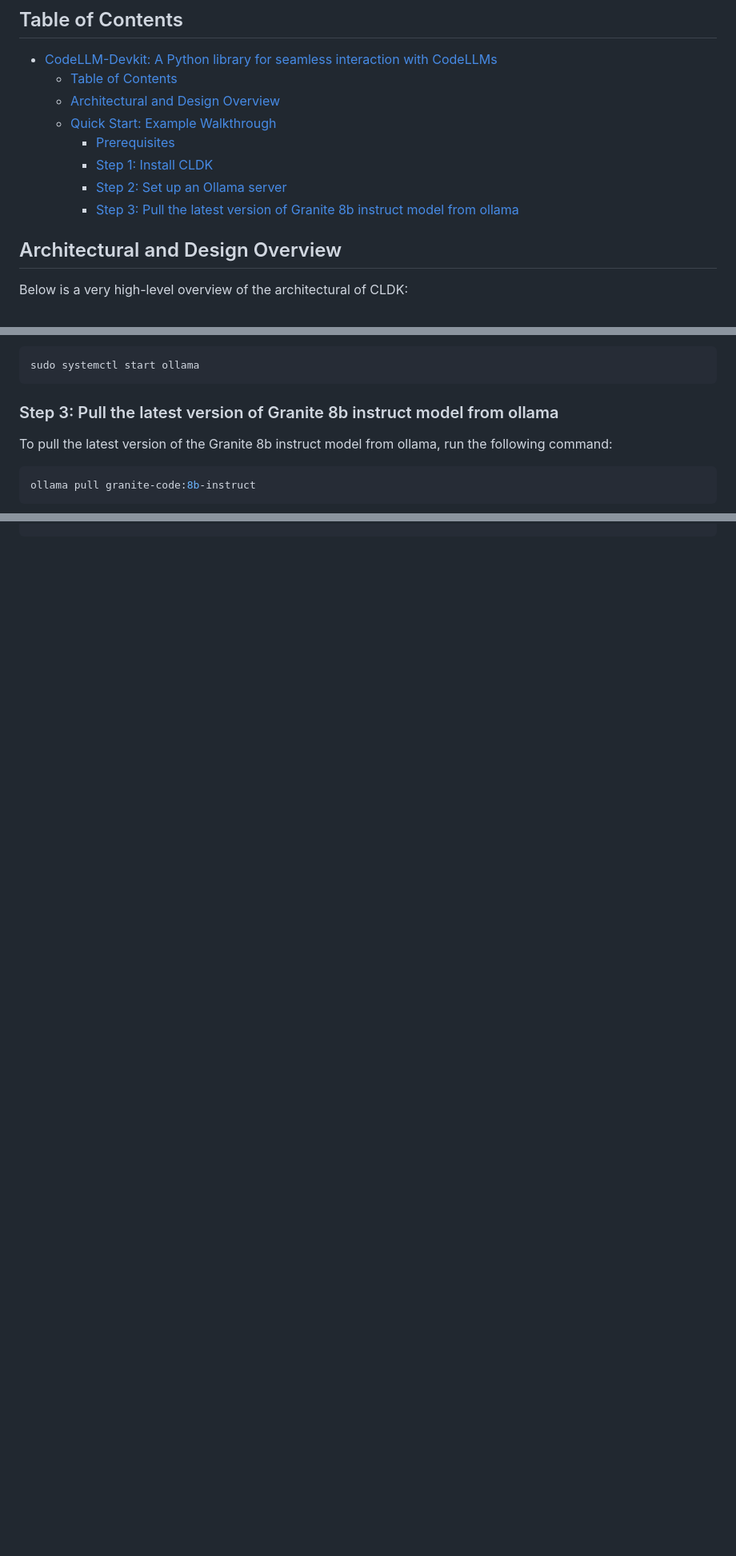
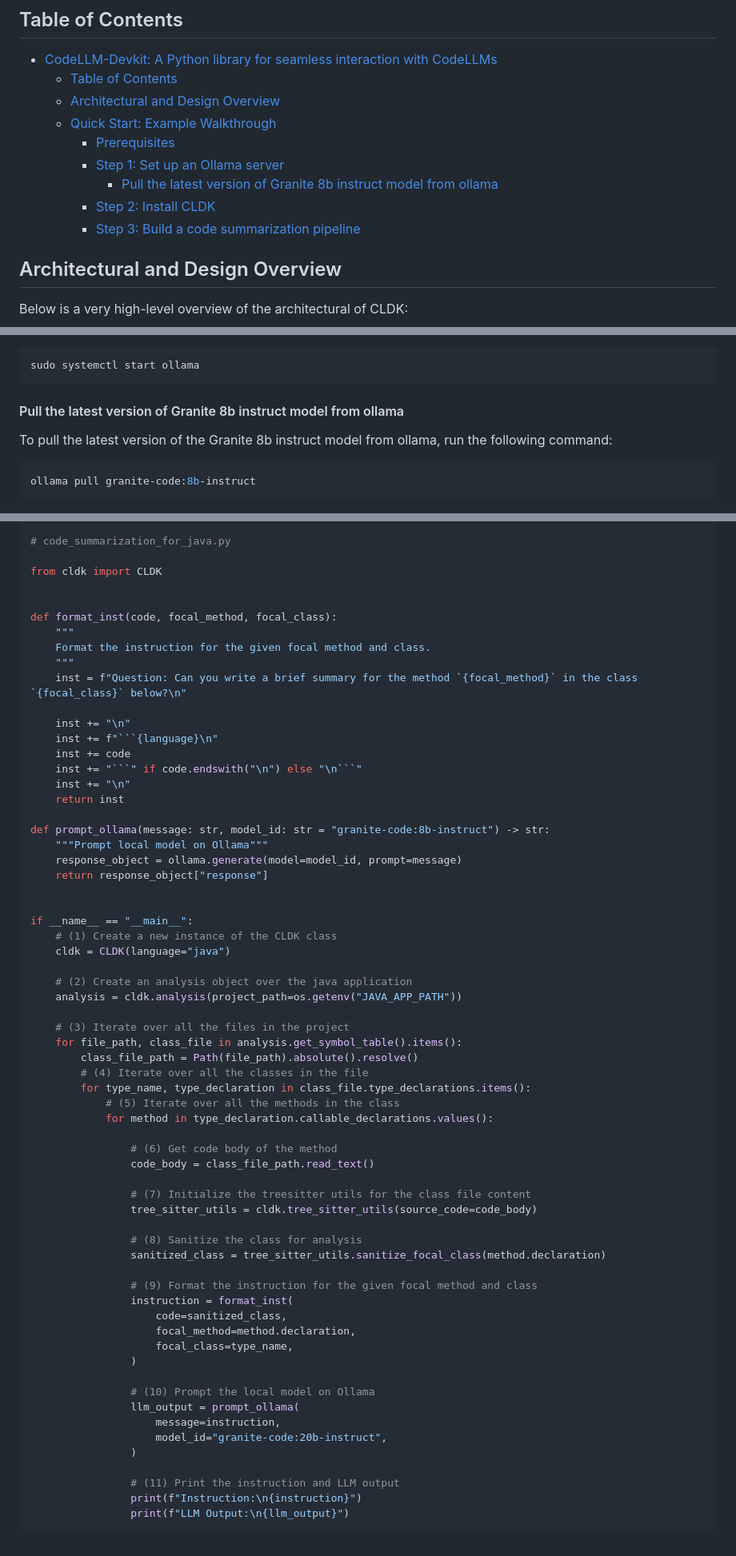
Before and after one commit to IBM/codellm-devkit, a Markdown page: README.md, 3 parts joined by grey strips. Shown: that part at 80% size. Drawn GitHub-style; blank space fills up the shorter version.

Commit message:
Update Readme
Signed-off-by: Rahul Krishna <i.m.ralk@gmail.com>

````diff
--- a/README.md
+++ b/README.md
@@ -29,9 +29,10 @@ Codellm-devkit is an ongoing project, developed at IBM Research.
   - [Architectural and Design Overview](#architectural-and-design-overview)
   - [Quick Start: Example Walkthrough](#quick-start-example-walkthrough)
     - [Prerequisites](#prerequisites)
-    - [Step 1:  Install CLDK](#step-1--install-cldk)
-    - [Step 2:  Set up an Ollama server](#step-2--set-up-an-ollama-server)
-    - [Step 3: Pull the latest version of Granite 8b instruct model from ollama](#step-3-pull-the-latest-version-of-granite-8b-instruct-model-from-ollama)
+    - [Step 1:  Set up an Ollama server](#step-1--set-up-an-ollama-server)
+      - [Pull the latest version of Granite 8b instruct model from ollama](#pull-the-latest-version-of-granite-8b-instruct-model-from-ollama)
+    - [Step 2:  Install CLDK](#step-2--install-cldk)
+    - [Step 3:  Build a code summarization pipeline](#step-3--build-a-code-summarization-pipeline)
 
 ## Architectural and Design Overview
 
@@ -141,7 +127,7 @@ If not, you may have to start the server manually. You can do this by running th
 sudo systemctl start ollama
 ```
 
-### Step 3: Pull the latest version of Granite 8b instruct model from ollama
+#### Pull the latest version of Granite 8b instruct model from ollama
 
 To pull the latest version of the Granite 8b instruct model from ollama, run the following command:
 
@@ -165,0 +197,66 @@ def say_hello():
+```python
+# code_summarization_for_java.py
+
+from cldk import CLDK
+
+
+def format_inst(code, focal_method, focal_class):
+    """
+    Format the instruction for the given focal method and class.
+    """
+    inst = f"Question: Can you write a brief summary for the method `{focal_method}` in the class `{focal_class}` below?\n"
+
+    inst += "\n"
+    inst += f"```{language}\n"
+    inst += code
+    inst += "```" if code.endswith("\n") else "\n```"
+    inst += "\n"
+    return inst
+
+def prompt_ollama(message: str, model_id: str = "granite-code:8b-instruct") -> str:
+    """Prompt local model on Ollama"""
+    response_object = ollama.generate(model=model_id, prompt=message)
+    return response_object["response"]
+
+
+if __name__ == "__main__":
+    # (1) Create a new instance of the CLDK class
+    cldk = CLDK(language="java")
+
+    # (2) Create an analysis object over the java application
+    analysis = cldk.analysis(project_path=os.getenv("JAVA_APP_PATH"))
+
+    # (3) Iterate over all the files in the project
+    for file_path, class_file in analysis.get_symbol_table().items():
+        class_file_path = Path(file_path).absolute().resolve()
+        # (4) Iterate over all the classes in the file
+        for type_name, type_declaration in class_file.type_declarations.items():
+            # (5) Iterate over all the methods in the class
+            for method in type_declaration.callable_declarations.values():
+
+                # (6) Get code body of the method
+                code_body = class_file_path.read_text()
+
+                # (7) Initialize the treesitter utils for the class file content
+                tree_sitter_utils = cldk.tree_sitter_utils(source_code=code_body)
+
+                # (8) Sanitize the class for analysis
+                sanitized_class = tree_sitter_utils.sanitize_focal_class(method.declaration)
+
+                # (9) Format the instruction for the given focal method and class
+                instruction = format_inst(
+                    code=sanitized_class,
+                    focal_method=method.declaration,
+                    focal_class=type_name,
+                )
+
+                # (10) Prompt the local model on Ollama
+                llm_output = prompt_ollama(
+                    message=instruction,
+                    model_id="granite-code:20b-instruct",
+                )
+
+                # (11) Print the instruction and LLM output
+                print(f"Instruction:\n{instruction}")
+                print(f"LLM Output:\n{llm_output}")
+```
````
Also changed, not shown: other parts of README.md (+46 -16 lines).
